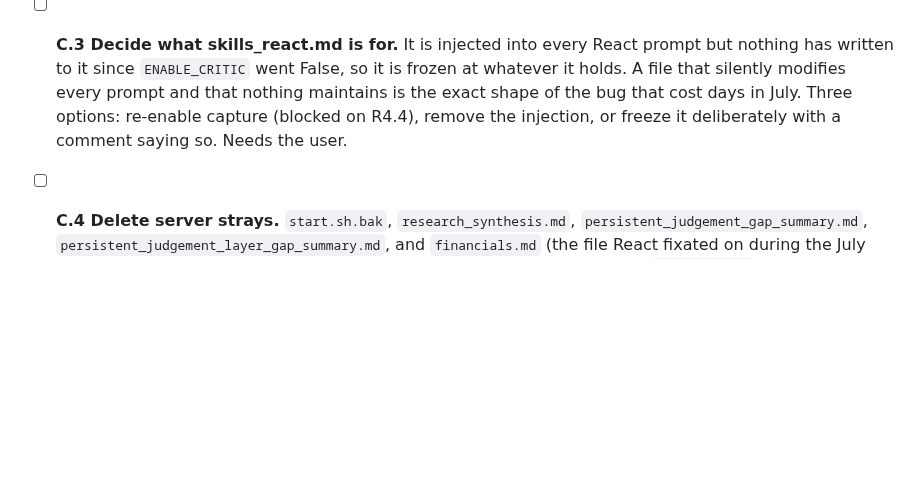
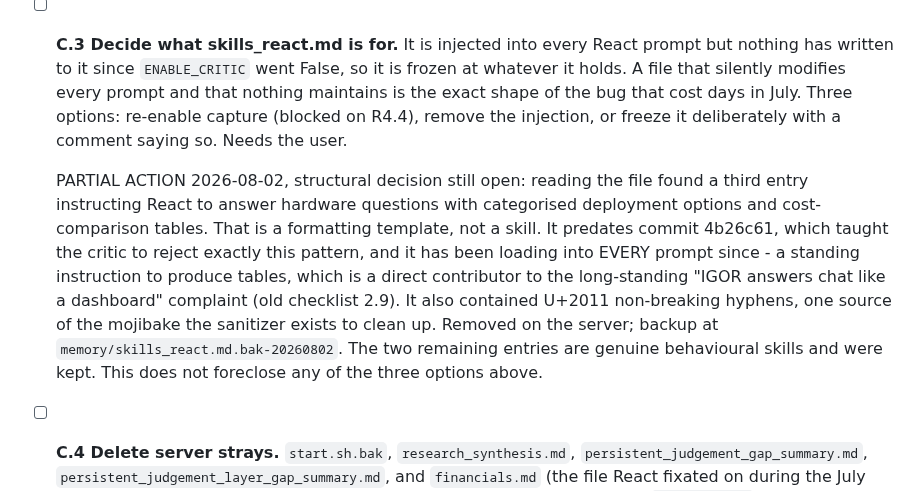
Before and after one commit to neoprimlabs/I.G.O.R., a Markdown page: GAMEPLAN.md, the part around the change. GitHub-like rendering; blank space fills up the shorter version.

```diff
--- a/GAMEPLAN.md
+++ b/GAMEPLAN.md
@@ -349,6 +349,19 @@ none depend on each other. Good filler work.
   options: re-enable capture (blocked on R4.4), remove the injection, or freeze it
   deliberately with a comment saying so. Needs the user.
 
+  PARTIAL ACTION 2026-08-02, structural decision still open: reading the file
+  found a third entry instructing React to answer hardware questions with
+  categorised deployment options and cost-comparison tables. That is a formatting
+  template, not a skill. It predates commit 4b26c61, which taught the critic to
+  reject exactly this pattern, and it has been loading into EVERY prompt since -
+  a standing instruction to produce tables, which is a direct contributor to the
+  long-standing "IGOR answers chat like a dashboard" complaint (old checklist
+  2.9). It also contained U+2011 non-breaking hyphens, one source of the mojibake
+  the sanitizer exists to clean up. Removed on the server; backup at
+  `memory/skills_react.md.bak-20260802`. The two remaining entries are genuine
+  behavioural skills and were kept. This does not foreclose any of the three
+  options above.
+
 - [ ] **C.4 Delete server strays.** `start.sh.bak`, `research_synthesis.md`,
   `persistent_judgement_gap_summary.md`, `persistent_judgement_layer_gap_summary.md`,
   and `financials.md` (the file React fixated on during the July context-poisoning
```
Also changed, not shown: STATE.md (+5 -4 lines).
